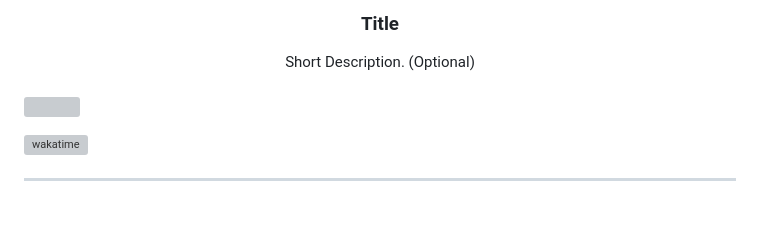
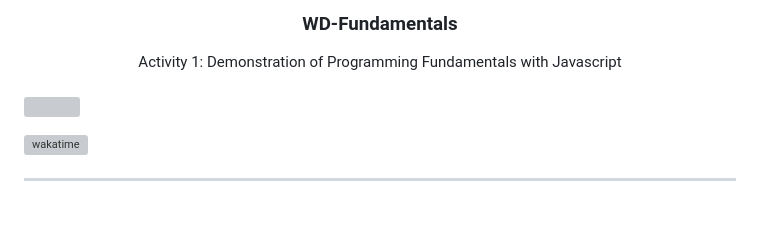
Before and after one commit to sdoxina/AWD-Fundamentals-OS, a Markdown page: readme.md, the part around one of its changes. Rendered like a GitHub page; grey boxes are pictures that could not be loaded.

Commit message:
docs: edited readme

```diff
--- a/readme.md
+++ b/readme.md
@@ -9,11 +9,11 @@
     <img src="./assets/img/nyebe_white.png" alt="Nyebe" width="130" height="100">
   </a>
 <!-- TODO: Change Title to the name of the title of your Project -->
-  <h3 align="center">Title</h3>
+  <h3 align="center">WD-Fundamentals</h3>
 </div>
 <!-- TODO: Make a short description -->
 <div align="center">
-  Short Description. (Optional)
+  Activity 1: Demonstration of Programming Fundamentals with Javascript
 </div>
 
 <br />
```
Also changed, not shown: other parts of readme.md (+2 -2 lines).
